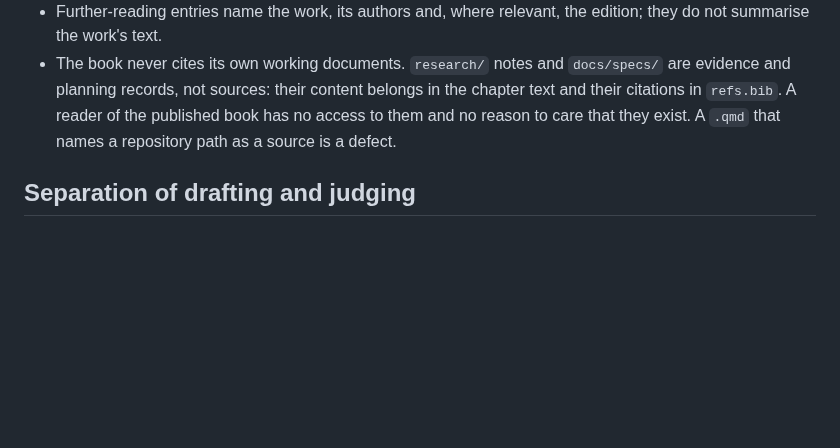
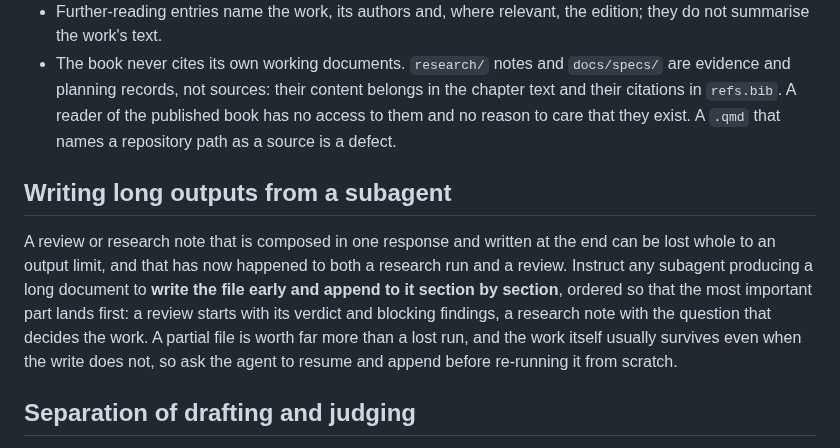
Before and after one commit to mayurkubavat/dv-handbook, a Markdown page: AGENTS.md, the part around the change. Rendered like a GitHub page; blank space fills up the shorter version.

Commit message:
Rule: subagents writing long documents append section by section

```diff
--- a/AGENTS.md
+++ b/AGENTS.md
@@ -114,6 +114,17 @@ Never hand-edit a state to look further along than the evidence supports.
   the published book has no access to them and no reason to care that they
   exist. A `.qmd` that names a repository path as a source is a defect.
 
+## Writing long outputs from a subagent
+A review or research note that is composed in one response and written at the
+end can be lost whole to an output limit, and that has now happened to both a
+research run and a review. Instruct any subagent producing a long document to
+**write the file early and append to it section by section**, ordered so that
+the most important part lands first: a review starts with its verdict and
+blocking findings, a research note with the question that decides the work. A
+partial file is worth far more than a lost run, and the work itself usually
+survives even when the write does not, so ask the agent to resume and append
+before re-running it from scratch.
+
 ## Separation of drafting and judging
 While `draft-chapter` runs, a local marker file exists and a tool hook denies
 edits under `research/` and `docs/specs/`. The drafter
```
Also changed, not shown: STATUS.md (+1 -0 lines).
